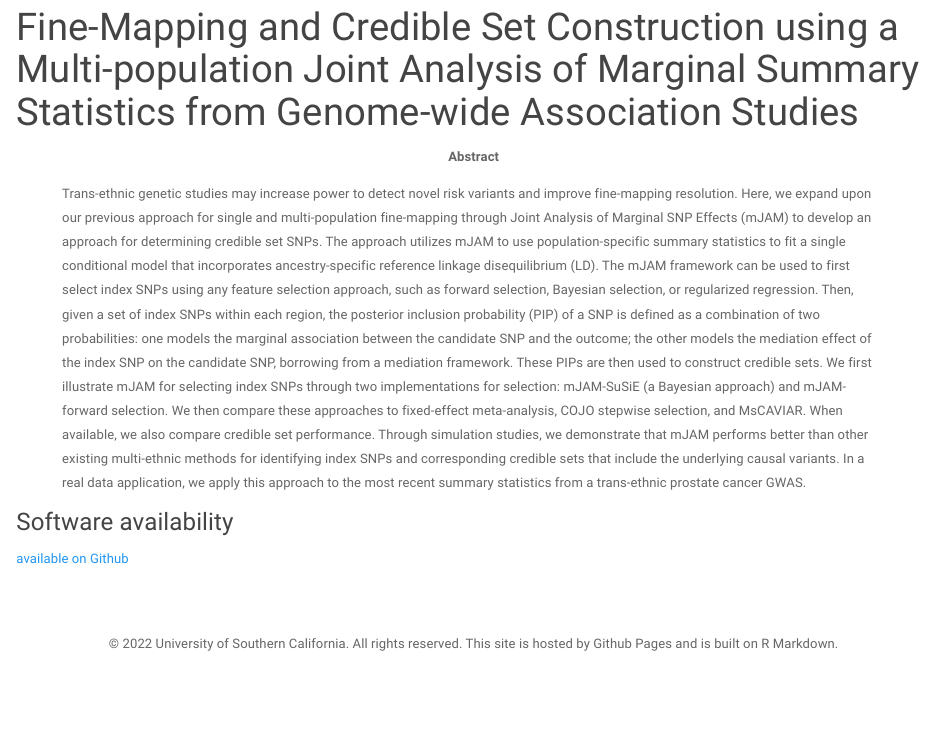
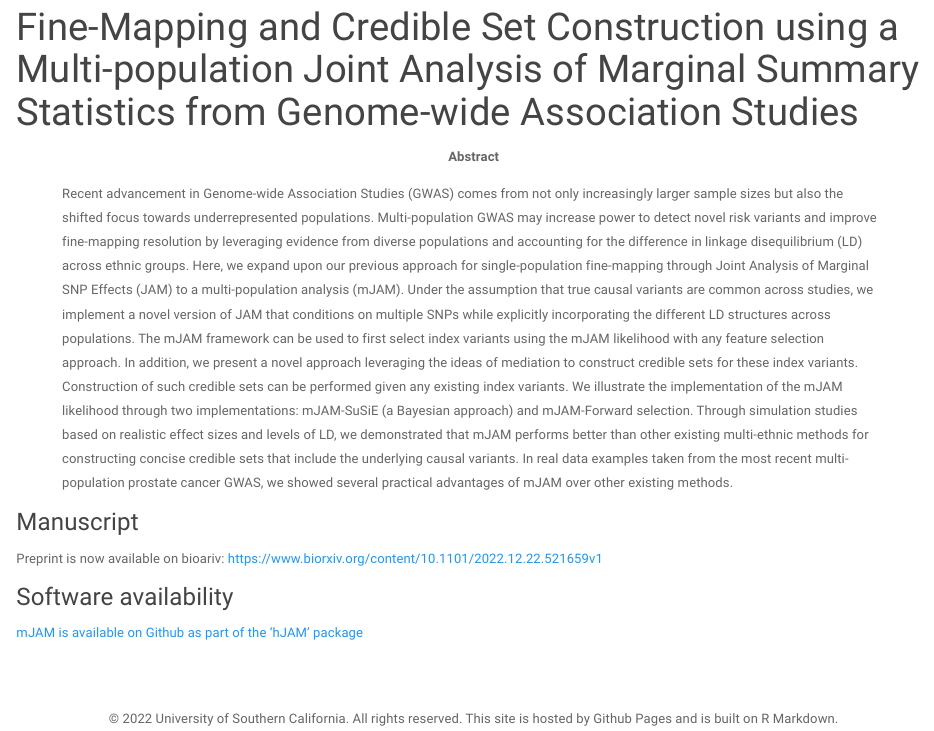
Before and after one commit to jiayi-s/more_on_mJAM, an R Markdown document (index.Rmd): the page in a window 1100 px wide, from 90 px down. The pictures show the output file index.html that the author committed with the source, opened offline; library style sheets and scripts come from the installed R packages.

```diff
--- a/index.Rmd
+++ b/index.Rmd
@@ -1,8 +1,11 @@
 ---
 title: "Fine-Mapping and Credible Set Construction using a Multi-population Joint Analysis of Marginal Summary Statistics from Genome-wide Association Studies"
 abstract: |
-  Trans-ethnic genetic studies may increase power to detect novel risk variants and improve fine-mapping resolution. Here, we expand upon our previous approach for single and multi-population fine-mapping through Joint Analysis of Marginal SNP Effects (mJAM) to develop an approach for determining credible set SNPs.  The approach utilizes mJAM to use population-specific summary statistics to fit a single conditional model that incorporates ancestry-specific reference linkage disequilibrium (LD).  The mJAM framework can be used to first select index SNPs using any feature selection approach, such as forward selection, Bayesian selection, or regularized regression. Then, given a set of index SNPs within each region, the posterior inclusion probability (PIP) of a SNP is defined as a combination of two probabilities: one models the marginal association between the candidate SNP and the outcome; the other models the mediation effect of the index SNP on the candidate SNP, borrowing from a mediation framework. These PIPs are then used to construct credible sets. We first illustrate mJAM for selecting index SNPs through two implementations for selection: mJAM-SuSiE (a Bayesian approach) and mJAM-forward selection. We then compare these approaches to fixed-effect meta-analysis, COJO stepwise selection, and MsCAVIAR. When available, we also compare credible set performance. Through simulation studies, we demonstrate that mJAM performs better than other existing multi-ethnic methods for identifying index SNPs and corresponding credible sets that include the underlying causal variants. In a real data application, we apply this approach to the most recent summary statistics from a trans-ethnic prostate cancer GWAS.
+  Recent advancement in Genome-wide Association Studies (GWAS) comes from not only increasingly larger sample sizes but also the shifted focus towards underrepresented populations. Multi-population GWAS may increase power to detect novel risk variants and improve fine-mapping resolution by leveraging evidence from diverse populations and accounting for the difference in linkage disequilibrium (LD) across ethnic groups. Here, we expand upon our previous approach for single-population fine-mapping through Joint Analysis of Marginal SNP Effects (JAM) to a multi-population analysis (mJAM). Under the assumption that true causal variants are common across studies, we implement a novel version of JAM that conditions on multiple SNPs while explicitly incorporating the different LD structures across populations. The mJAM framework can be used to first select index variants using the mJAM likelihood with any feature selection approach. In addition, we present a novel approach leveraging the ideas of mediation to construct credible sets for these index variants. Construction of such credible sets can be performed given any existing index variants. We illustrate the implementation of the mJAM likelihood through two implementations: mJAM-SuSiE (a Bayesian approach) and mJAM-Forward selection. Through simulation studies based on realistic effect sizes and levels of LD, we demonstrated that mJAM performs better than other existing multi-ethnic methods for constructing concise credible sets that include the underlying causal variants. In real data examples taken from the most recent multi-population prostate cancer GWAS, we showed several practical advantages of mJAM over other existing methods.
 ---
+
+### Manuscript
+Preprint is now available on bioariv: https://www.biorxiv.org/content/10.1101/2022.12.22.521659v1
 
 ### Software availability
 
```
Also changed, not shown: index.html.
